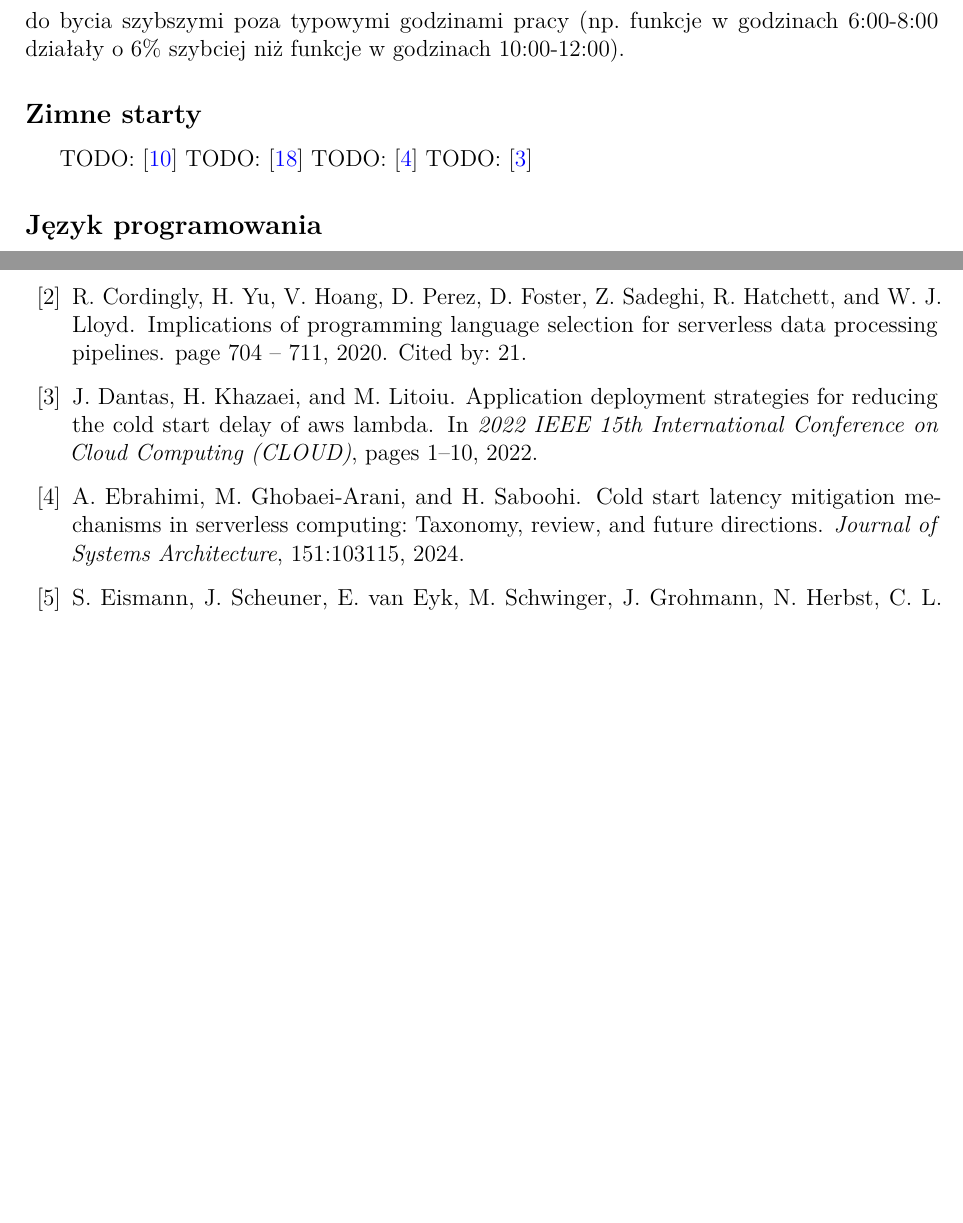
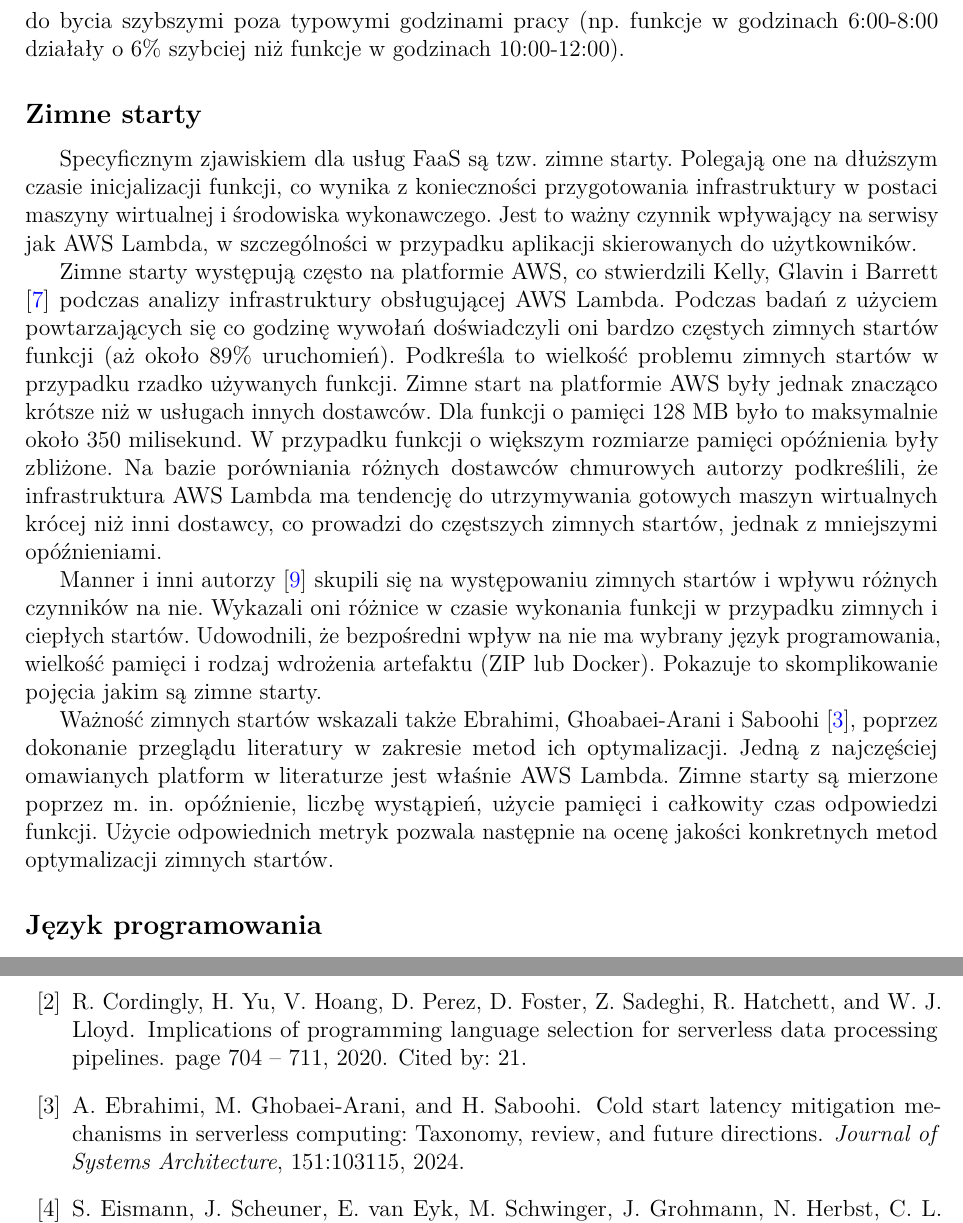
Before and after one commit to meex28/aws-lambda-performance-master-thesis, a LaTeX thesis (thesis-document/main.tex, which reads thesis-document/chapters/przeglad_literatury/main.tex): two parts of pages 15 and 17 of 18, joined at a grey line, cut so that both start at the same text, the shorter picture padded with empty space. Compiled offline with pdfLaTeX.

Commit message:
add cold start literature review subsection

```diff
--- a/thesis-document/chapters/przeglad_literatury/main.tex
+++ b/thesis-document/chapters/przeglad_literatury/main.tex
@@ -58,12 +58,33 @@ Wydajność obu architektur różniła się w zależności od etapu pipeline’u
 Działanie funkcji różniło się także w zależności od regionu. Funkcje w architekturze X86\_64 działały najszybciej w regionie eu-central-1, a najwolniej w us-west-2. W przypadku ARM64, region us-west-2 był najszybszy, a us-east-2 najwolniejszy. Funkcje wykazały także tendencję do bycia szybszymi poza typowymi godzinami pracy (np. funkcje w godzinach 6:00-8:00 działały o 6\% szybciej niż funkcje w godzinach 10:00-12:00).
 
 \subsection*{Zimne starty}
-TODO: \cite{8605777}
-TODO: \cite{9191377}
-TODO: \cite{EBRAHIMI2024103115}
-TODO: \cite{9860368}
+
+Specyficznym zjawiskiem dla usług FaaS są tzw. zimne starty.
+Polegają one na dłuższym czasie inicjalizacji funkcji, co wynika z konieczności przygotowania infrastruktury w postaci maszyny wirtualnej i środowiska wykonawczego.
+Jest to ważny czynnik wpływający na serwisy jak AWS Lambda, w szczególności w przypadku aplikacji skierowanych do użytkowników.
+
+Zimne starty występują często na platformie AWS, co stwierdzili Kelly, Glavin i Barrett \cite{9284261} podczas analizy infrastruktury obsługującej AWS Lambda.
+Podczas badań z użyciem powtarzających się co godzinę wywołań doświadczyli oni bardzo częstych zimnych startów funkcji (aż około 89\% uruchomień).
+Podkreśla to wielkość problemu zimnych startów w przypadku rzadko używanych funkcji.
+Zimne start na platformie AWS były jednak znacząco krótsze niż w usługach innych dostawców.
+Dla funkcji o pamięci 128 MB było to maksymalnie około 350 milisekund.
+W przypadku funkcji o większym rozmiarze pamięci opóźnienia były zbliżone.
+Na bazie porówniania różnych dostawców chmurowych autorzy podkreślili, że infrastruktura AWS Lambda ma tendencję do utrzymywania gotowych maszyn wirtualnych krócej niż inni dostawcy, co prowadzi do częstszych zimnych startów, jednak z mniejszymi opóźnieniami.
+
+Manner i inni autorzy \cite{8605777} skupili się na występowaniu zimnych startów i wpływu różnych czynników na nie.
+Wykazali oni różnice w czasie wykonania funkcji w przypadku zimnych i ciepłych startów.
+Udowodnili, że bezpośredni wpływ na nie ma wybrany język programowania, wielkość pamięci i rodzaj wdrożenia artefaktu (ZIP lub Docker).
+Pokazuje to skomplikowanie pojęcia jakim są zimne starty.
+
+Ważność zimnych startów wskazali także Ebrahimi, Ghoabaei-Arani i Saboohi \cite{EBRAHIMI2024103115}, poprzez dokonanie przeglądu literatury w zakresie metod ich optymalizacji.
+Jedną z najczęściej omawianych platform w literaturze jest właśnie AWS Lambda.
+Zimne starty są mierzone poprzez m. in. opóźnienie, liczbę wystąpień, użycie pamięci i całkowity czas odpowiedzi funkcji.
+Użycie odpowiednich metryk pozwala następnie na ocenę jakości konkretnych metod optymalizacji zimnych startów.
 
 \subsection*{Język programowania}
+
 TODO: \cite{8605773}
+
 TODO: \cite{shrestha2019lambda}
+
 TODO: \cite{Cordingly2020704}
```
Also changed, not shown: thesis-document/main.bbl, thesis-document/main.pdf, 5 other files.
